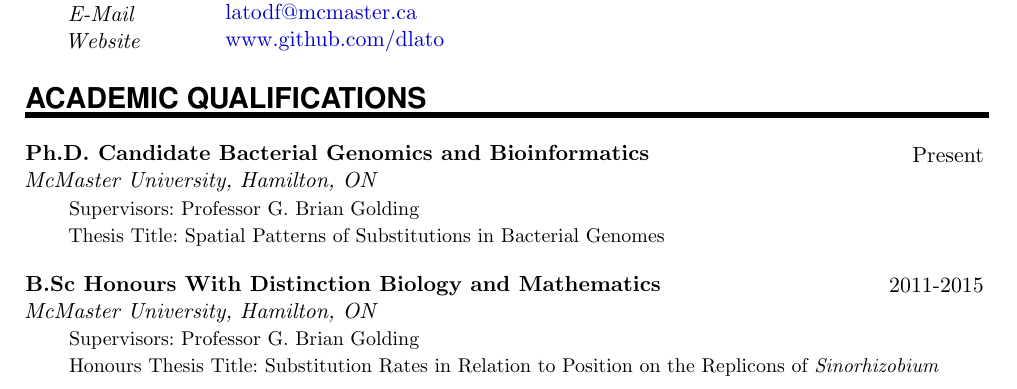
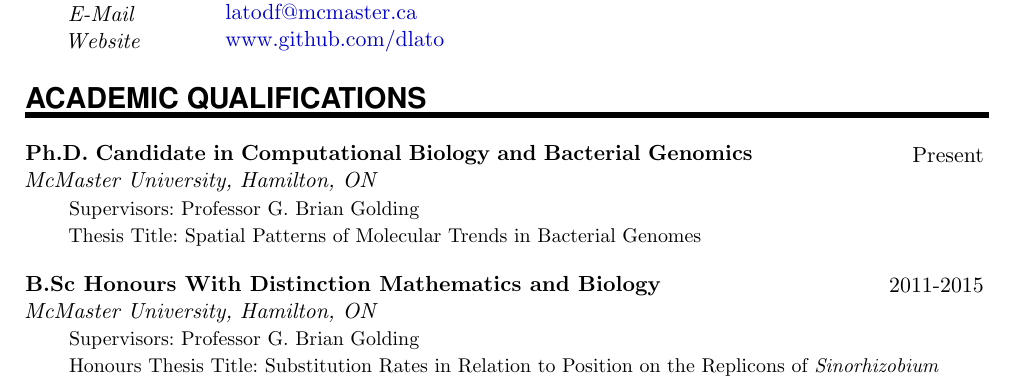
Before and after one commit to dlato/CV_LaTeX, a LaTeX CV (Daniella_Lato_CV.tex): part of page 1 of 4, cut so that both start at the same text. Compiled offline with pdfLaTeX.

Commit message:
rearranged for job

```diff
--- a/Daniella_Lato_CV.tex
+++ b/Daniella_Lato_CV.tex
@@ -189,10 +189,10 @@
 %%% ------------------------------------------------------------
 \NewPart{Academic Qualifications}{}
 
-\EducationEntry{Ph.D. Candidate Bacterial Genomics and Bioinformatics}{Present}{McMaster University, Hamilton, ON}{Supervisors: Professor G. Brian Golding\\
-Thesis Title: Spatial Patterns of Substitutions in Bacterial Genomes}
+\EducationEntry{Ph.D. Candidate in Computational Biology and Bacterial Genomics}{Present}{McMaster University, Hamilton, ON}{Supervisors: Professor G. Brian Golding\\
+Thesis Title: Spatial Patterns of Molecular Trends in Bacterial Genomes}
 \sepspace
 
-\EducationEntry{B.Sc Honours With Distinction Biology and Mathematics}{2011-2015}{McMaster University, Hamilton, ON}{Supervisors: Professor G. Brian Golding\\
+\EducationEntry{B.Sc Honours With Distinction Mathematics and Biology}{2011-2015}{McMaster University, Hamilton, ON}{Supervisors: Professor G. Brian Golding\\
 	Honours Thesis Title: Substitution Rates in Relation to Position on the Replicons of \textit{Sinorhizobium}}
 
```
Also changed, not shown: Daniella_Lato_CV.bbl, Daniella_Lato_CV.pdf, Daniella_Lato_CV.tex (41 more changed lines), 3 other files.
